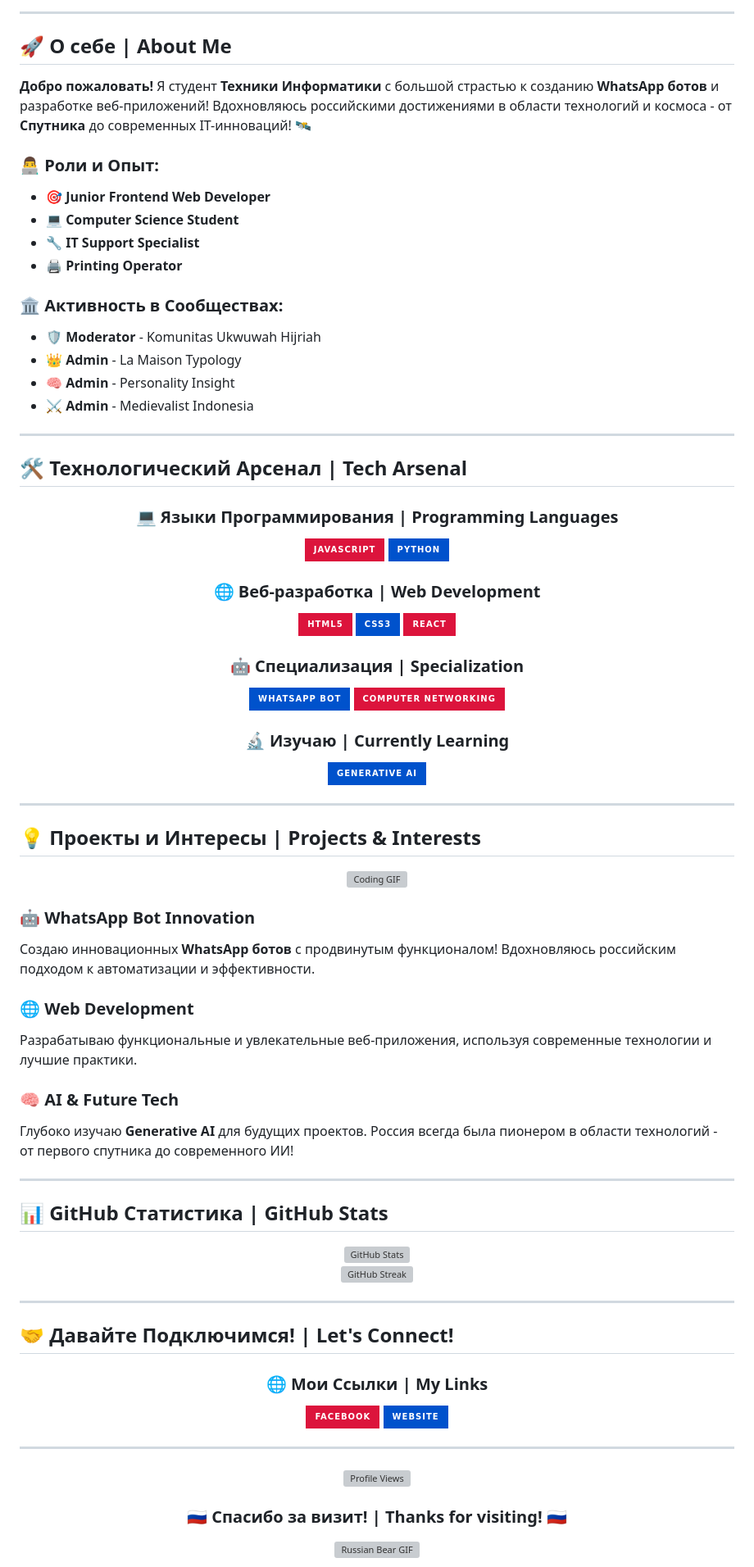
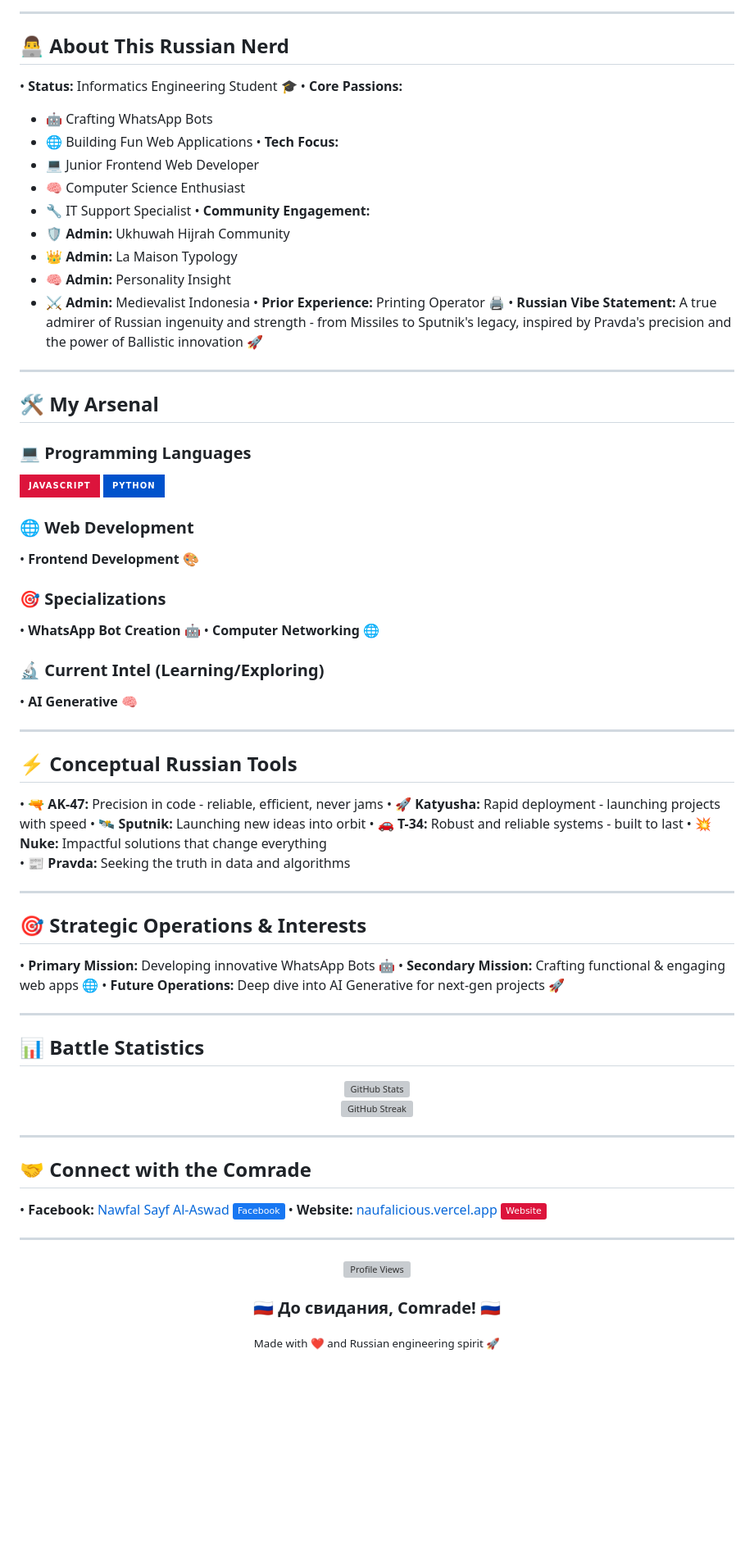
Before and after one commit to naufal-invictus/naufal-invictus, a Markdown page: README.md, the part around one of its changes. Shown at 82% size. Drawn GitHub-style; badges without logos; blank space fills up the shorter version; grey boxes are pictures that could not be loaded.

```diff
--- a/README.md
+++ b/README.md
@@ -16,66 +11,64 @@
 
 ---
 
-## 🚀 О себе | About Me
+## 👨‍💻 About This Russian Nerd
 
-**Добро пожаловать!** Я студент **Техники Информатики** с большой страстью к созданию **WhatsApp ботов** и разработке веб-приложений! Вдохновляюсь российскими достижениями в области технологий и космоса - от **Спутника** до современных IT-инноваций! 🛰️
-
-### 👨‍💻 Роли и Опыт:
-- 🎯 **Junior Frontend Web Developer**
-- 💻 **Computer Science Student**
-- 🔧 **IT Support Specialist**
-- 🖨️ **Printing Operator**
-
-### 🏛️ Активность в Сообществах:
-- 🛡️ **Moderator** - Komunitas Ukwuwah Hijriah
-- 👑 **Admin** - La Maison Typology
-- 🧠 **Admin** - Personality Insight
-- ⚔️ **Admin** - Medievalist Indonesia
+• **Status:** Informatics Engineering Student 🎓
+• **Core Passions:**
+  - 🤖 Crafting WhatsApp Bots
+  - 🌐 Building Fun Web Applications
+• **Tech Focus:**
+  - 💻 Junior Frontend Web Developer
+  - 🧠 Computer Science Enthusiast
+  - 🔧 IT Support Specialist
+• **Community Engagement:**
+  - 🛡️ **Admin:** Ukhuwah Hijrah Community
+  - 👑 **Admin:** La Maison Typology
+  - 🧠 **Admin:** Personality Insight
+  - ⚔️ **Admin:** Medievalist Indonesia
+• **Prior Experience:** Printing Operator 🖨️
+• **Russian Vibe Statement:** A true admirer of Russian ingenuity and strength - from Missiles to Sputnik's legacy, inspired by Pravda's precision and the power of Ballistic innovation 🚀
 
 ---
 
-## 🛠️ Технологический Арсенал | Tech Arsenal
+## 🛠️ My Arsenal
 
-<div align="center">
-
-### 💻 Языки Программирования | Programming Languages
+### 💻 Programming Languages
 ![JavaScript](https://img.shields.io/badge/JavaScript-DC143C?style=for-the-badge&logo=javascript&logoColor=white)
 ![Python](https://img.shields.io/badge/Python-0052CC?style=for-the-badge&logo=python&logoColor=white)
 
-### 🌐 Веб-разработка | Web Development
-![HTML5](https://img.shields.io/badge/HTML5-DC143C?style=for-the-badge&logo=html5&logoColor=white)
-![CSS3](https://img.shields.io/badge/CSS3-0052CC?style=for-the-badge&logo=css3&logoColor=white)
-![React](https://img.shields.io/badge/React-DC143C?style=for-the-badge&logo=react&logoColor=white)
+### 🌐 Web Development
+• **Frontend Development** 🎨
 
-### 🤖 Специализация | Specialization
-![WhatsApp](https://img.shields.io/badge/WhatsApp_Bot-0052CC?style=for-the-badge&logo=whatsapp&logoColor=white)
-![Networking](https://img.shields.io/badge/Computer_Networking-DC143C?style=for-the-badge&logo=cisco&logoColor=white)
+### 🎯 Specializations
+• **WhatsApp Bot Creation** 🤖
+• **Computer Networking** 🌐
 
-### 🔬 Изучаю | Currently Learning
-![AI](https://img.shields.io/badge/Generative_AI-0052CC?style=for-the-badge&logo=openai&logoColor=white)
-
-</div>
+### 🔬 Current Intel (Learning/Exploring)
+• **AI Generative** 🧠
 
 ---
 
-## 💡 Проекты и Интересы | Projects & Interests
+## ⚡ Conceptual Russian Tools
 
-<div align="center">
-  <img src="https://media.giphy.com/media/L1R1tvI9svkIWwpVYr/giphy.gif" width="400" alt="Coding GIF"/>
-</div>
-
-### 🤖 **WhatsApp Bot Innovation**
-Создаю инновационных **WhatsApp ботов** с продвинутым функционалом! Вдохновляюсь российским подходом к автоматизации и эффективности.
-
-### 🌐 **Web Development**
-Разрабатываю функциональные и увлекательные веб-приложения, используя современные технологии и лучшие практики.
-
-### 🧠 **AI & Future Tech**
-Глубоко изучаю **Generative AI** для будущих проектов. Россия всегда была пионером в области технологий - от первого спутника до современного ИИ!
+• **🔫 AK-47:** Precision in code - reliable, efficient, never jams
+• **🚀 Katyusha:** Rapid deployment - launching projects with speed
+• **🛰️ Sputnik:** Launching new ideas into orbit
+• **🚗 T-34:** Robust and reliable systems - built to last
+• **💥 Nuke:** Impactful solutions that change everything
+• **📰 Pravda:** Seeking the truth in data and algorithms
 
 ---
 
-## 📊 GitHub Статистика | GitHub Stats
+## 🎯 Strategic Operations & Interests
+
+• **Primary Mission:** Developing innovative WhatsApp Bots 🤖
+• **Secondary Mission:** Crafting functional & engaging web apps 🌐
+• **Future Operations:** Deep dive into AI Generative for next-gen projects 🚀
+
+---
+
+## 📊 Battle Statistics
 
 <div align="center">
   <img src="https://github-readme-stats.vercel.app/api?username=naufalicious&show_icons=true&theme=radical&title_color=DC143C&icon_color=0052CC&text_color=white&bg_color=000000" alt="GitHub Stats" />
@@ -87,16 +80,10 @@
 
 ---
 
-## 🤝 Давайте Подключимся! | Let's Connect!
+## 🤝 Connect with the Comrade
 
-<div align="center">
-
-### 🌐 **Мои Ссылки | My Links**
-
-[![Facebook](https://img.shields.io/badge/Facebook-DC143C?style=for-the-badge&logo=facebook&logoColor=white)](https://facebook.com/nawfal.sayf.al.aswad)
-[![Website](https://img.shields.io/badge/Website-0052CC?style=for-the-badge&logo=google-chrome&logoColor=white)](https://naufalicious.vercel.app)
-
-</div>
+• **Facebook:** [Nawfal Sayf Al-Aswad](https://facebook.com/nawfal.sayf.al.aswad) ![Facebook](https://img.shields.io/badge/Facebook-1877F2?style=flat&logo=facebook&logoColor=white)
+• **Website:** [naufalicious.vercel.app](https://naufalicious.vercel.app) ![Website](https://img.shields.io/badge/Website-DC143C?style=flat&logo=google-chrome&logoColor=white)
 
 ---
 
@@ -105,6 +92,6 @@
 </div>
 
 <div align="center">
-  <h3>🇷🇺 Спасибо за визит! | Thanks for visiting! 🇷🇺</h3>
-  <img src="https://media.giphy.com/media/3oKIPnAiaMCws8nOsE/giphy.gif" width="200" alt="Russian Bear GIF"/>
+  <h3>🇷🇺 До свидания, Comrade! 🇷🇺</h3>
+  <sub>Made with ❤️ and Russian engineering spirit 🚀</sub>
 </div>
```
Also changed, not shown: other parts of README.md (+4 -15 lines).
